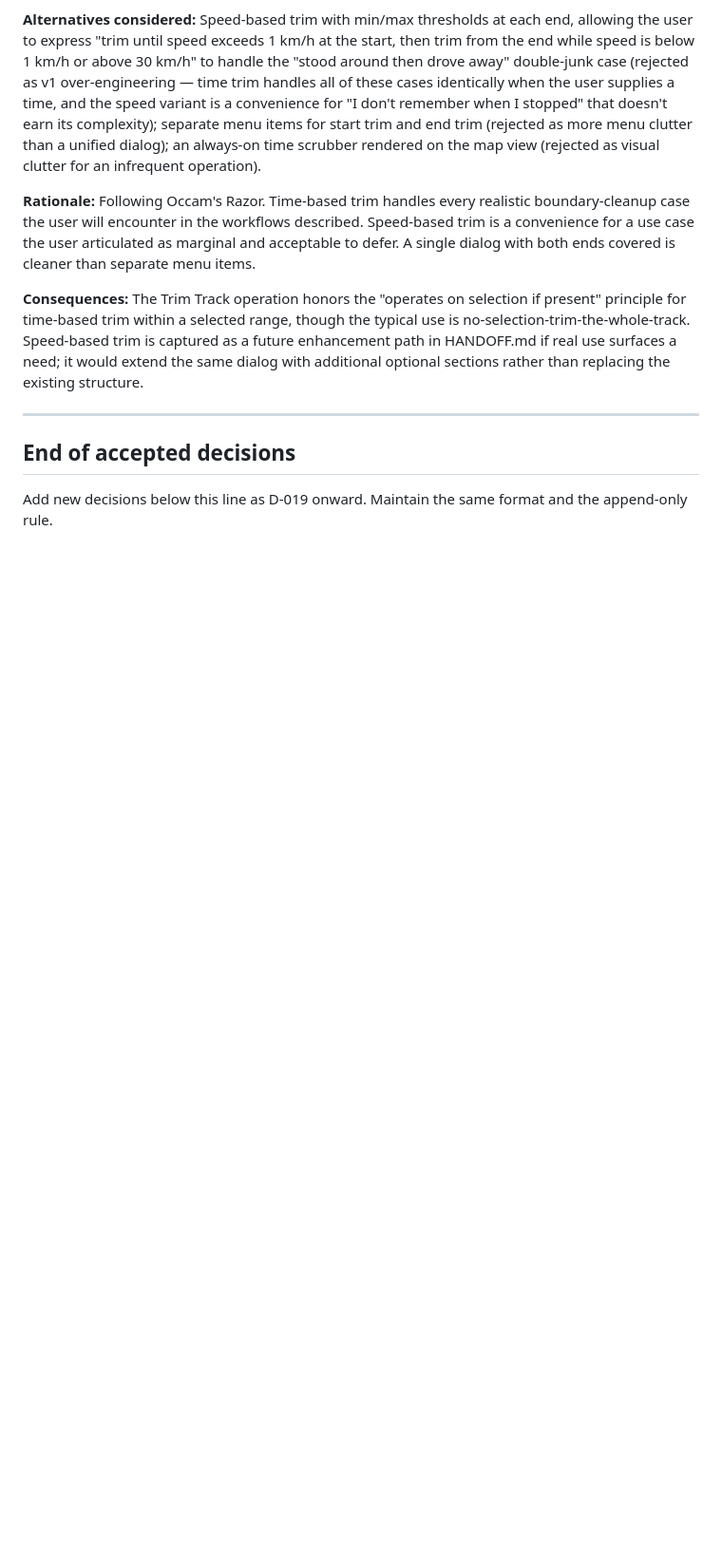
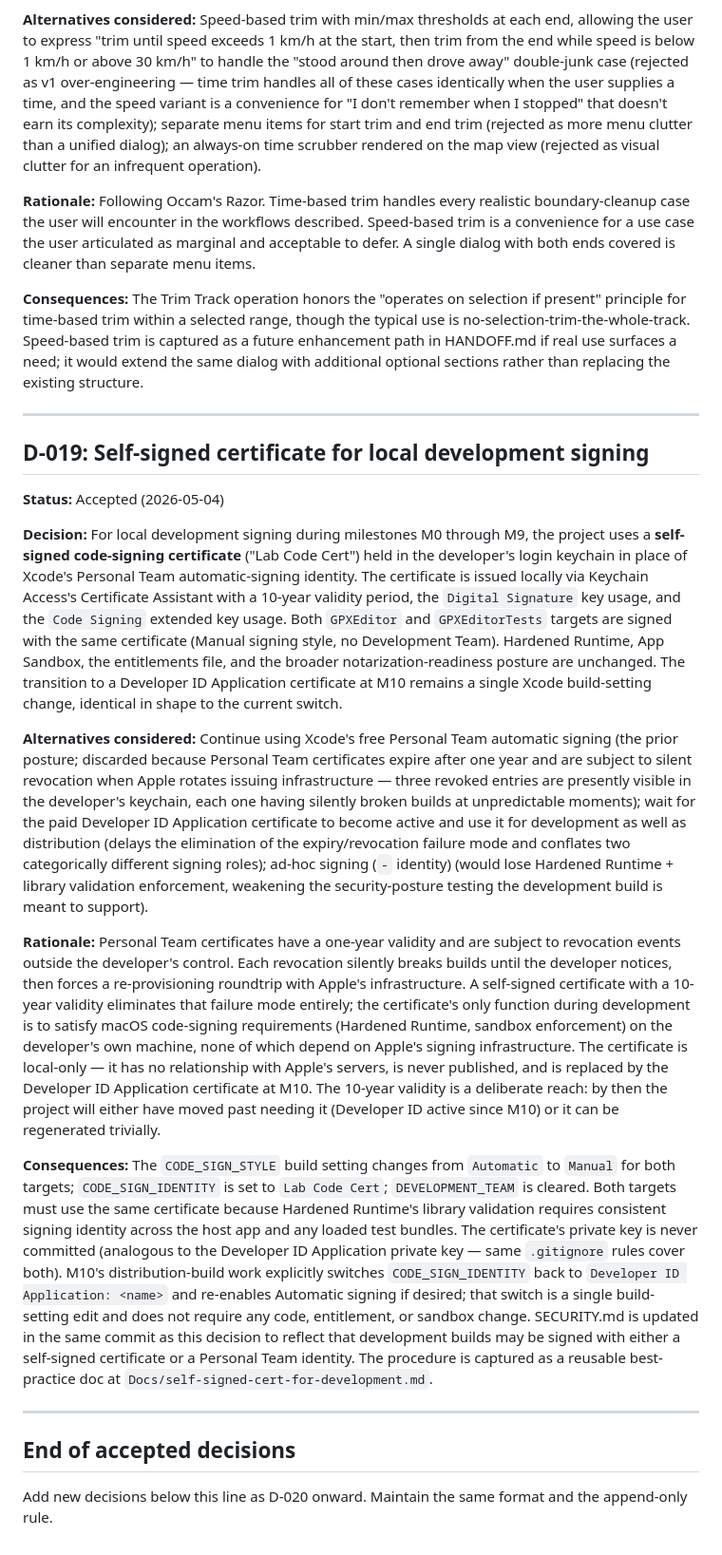
Before and after one commit to dscottfrey/GPXEditor, a Markdown page: DECISIONS.md, the part around the change. Shown at 95% size. Drawn GitHub-style; blank space fills up the shorter version.

```diff
--- a/DECISIONS.md
+++ b/DECISIONS.md
@@ -287,6 +287,20 @@ The entry format is: a section heading with the decision number and a short noun
 
 ---
 
+## D-019: Self-signed certificate for local development signing
+
+**Status:** Accepted (2026-05-04)
+
+**Decision:** For local development signing during milestones M0 through M9, the project uses a **self-signed code-signing certificate** ("Lab Code Cert") held in the developer's login keychain in place of Xcode's Personal Team automatic-signing identity. The certificate is issued locally via Keychain Access's Certificate Assistant with a 10-year validity period, the `Digital Signature` key usage, and the `Code Signing` extended key usage. Both `GPXEditor` and `GPXEditorTests` targets are signed with the same certificate (Manual signing style, no Development Team). Hardened Runtime, App Sandbox, the entitlements file, and the broader notarization-readiness posture are unchanged. The transition to a Developer ID Application certificate at M10 remains a single Xcode build-setting change, identical in shape to the current switch.
+
+**Alternatives considered:** Continue using Xcode's free Personal Team automatic signing (the prior posture; discarded because Personal Team certificates expire after one year and are subject to silent revocation when Apple rotates issuing infrastructure — three revoked entries are presently visible in the developer's keychain, each one having silently broken builds at unpredictable moments); wait for the paid Developer ID Application certificate to become active and use it for development as well as distribution (delays the elimination of the expiry/revocation failure mode and conflates two categorically different signing roles); ad-hoc signing (`-` identity) (would lose Hardened Runtime + library validation enforcement, weakening the security-posture testing the development build is meant to support).
+
+**Rationale:** Personal Team certificates have a one-year validity and are subject to revocation events outside the developer's control. Each revocation silently breaks builds until the developer notices, then forces a re-provisioning roundtrip with Apple's infrastructure. A self-signed certificate with a 10-year validity eliminates that failure mode entirely; the certificate's only function during development is to satisfy macOS code-signing requirements (Hardened Runtime, sandbox enforcement) on the developer's own machine, none of which depend on Apple's signing infrastructure. The certificate is local-only — it has no relationship with Apple's servers, is never published, and is replaced by the Developer ID Application certificate at M10. The 10-year validity is a deliberate reach: by then the project will either have moved past needing it (Developer ID active since M10) or it can be regenerated trivially.
+
+**Consequences:** The `CODE_SIGN_STYLE` build setting changes from `Automatic` to `Manual` for both targets; `CODE_SIGN_IDENTITY` is set to `Lab Code Cert`; `DEVELOPMENT_TEAM` is cleared. Both targets must use the same certificate because Hardened Runtime's library validation requires consistent signing identity across the host app and any loaded test bundles. The certificate's private key is never committed (analogous to the Developer ID Application private key — same `.gitignore` rules cover both). M10's distribution-build work explicitly switches `CODE_SIGN_IDENTITY` back to `Developer ID Application: <name>` and re-enables Automatic signing if desired; that switch is a single build-setting edit and does not require any code, entitlement, or sandbox change. SECURITY.md is updated in the same commit as this decision to reflect that development builds may be signed with either a self-signed certificate or a Personal Team identity. The procedure is captured as a reusable best-practice doc at `Docs/self-signed-cert-for-development.md`.
+
+---
+
 ## End of accepted decisions
 
-Add new decisions below this line as D-019 onward. Maintain the same format and the append-only rule.
+Add new decisions below this line as D-020 onward. Maintain the same format and the append-only rule.
```
Also changed, not shown: Docs/self-signed-cert-for-development.md (added, +182 -0 lines), SECURITY.md (+7 -2 lines).
